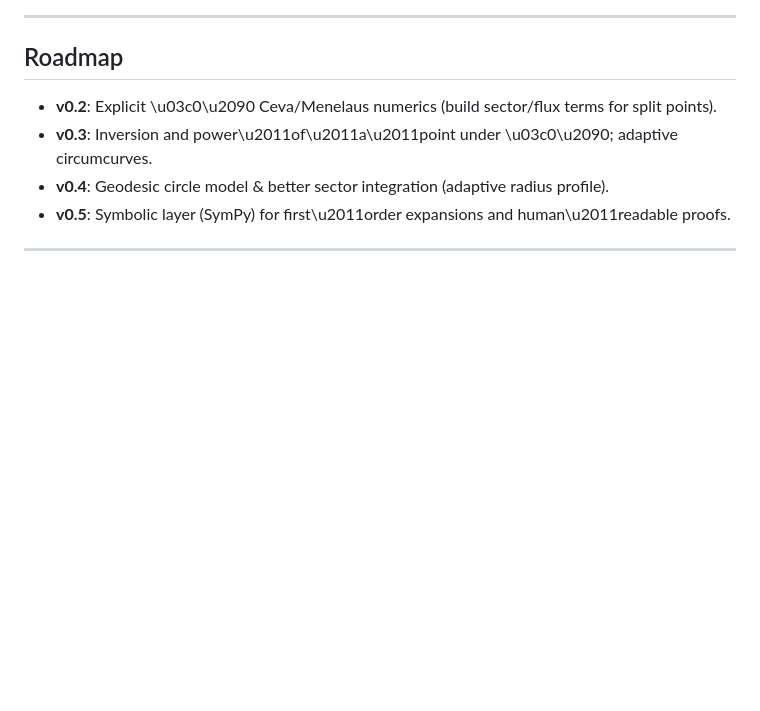
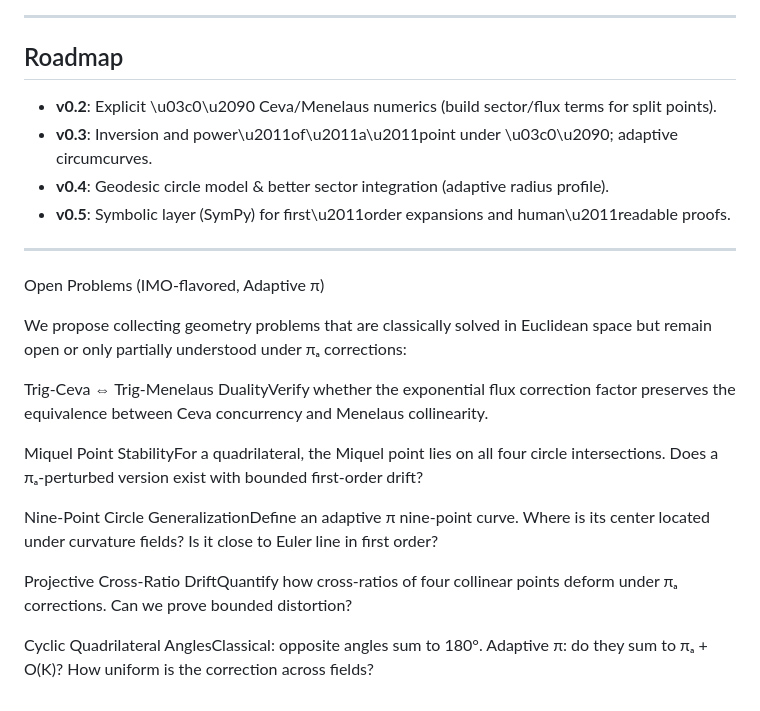
Before and after one commit to RDM3DC/Adaptive-PI, a Markdown page: README.md, the part around the change. Drawn GitHub-style; blank space fills up the shorter version.

```diff
--- a/README.md
+++ b/README.md
@@ -96,3 +96,17 @@ pip install -e .
 * **v0.5**: Symbolic layer (SymPy) for first\u2011order expansions and human\u2011readable proofs.
 
 ---
+
+Open Problems (IMO-flavored, Adaptive π)
+
+We propose collecting geometry problems that are classically solved in Euclidean space but remain open or only partially understood under πₐ corrections:
+
+Trig-Ceva ⇔ Trig-Menelaus DualityVerify whether the exponential flux correction factor preserves the equivalence between Ceva concurrency and Menelaus collinearity.
+
+Miquel Point StabilityFor a quadrilateral, the Miquel point lies on all four circle intersections. Does a πₐ-perturbed version exist with bounded first-order drift?
+
+Nine-Point Circle GeneralizationDefine an adaptive π nine-point curve. Where is its center located under curvature fields? Is it close to Euler line in first order?
+
+Projective Cross-Ratio DriftQuantify how cross-ratios of four collinear points deform under πₐ corrections. Can we prove bounded distortion?
+
+Cyclic Quadrilateral AnglesClassical: opposite angles sum to 180°. Adaptive π: do they sum to πₐ + O(K)? How uniform is the correction across fields?
```
